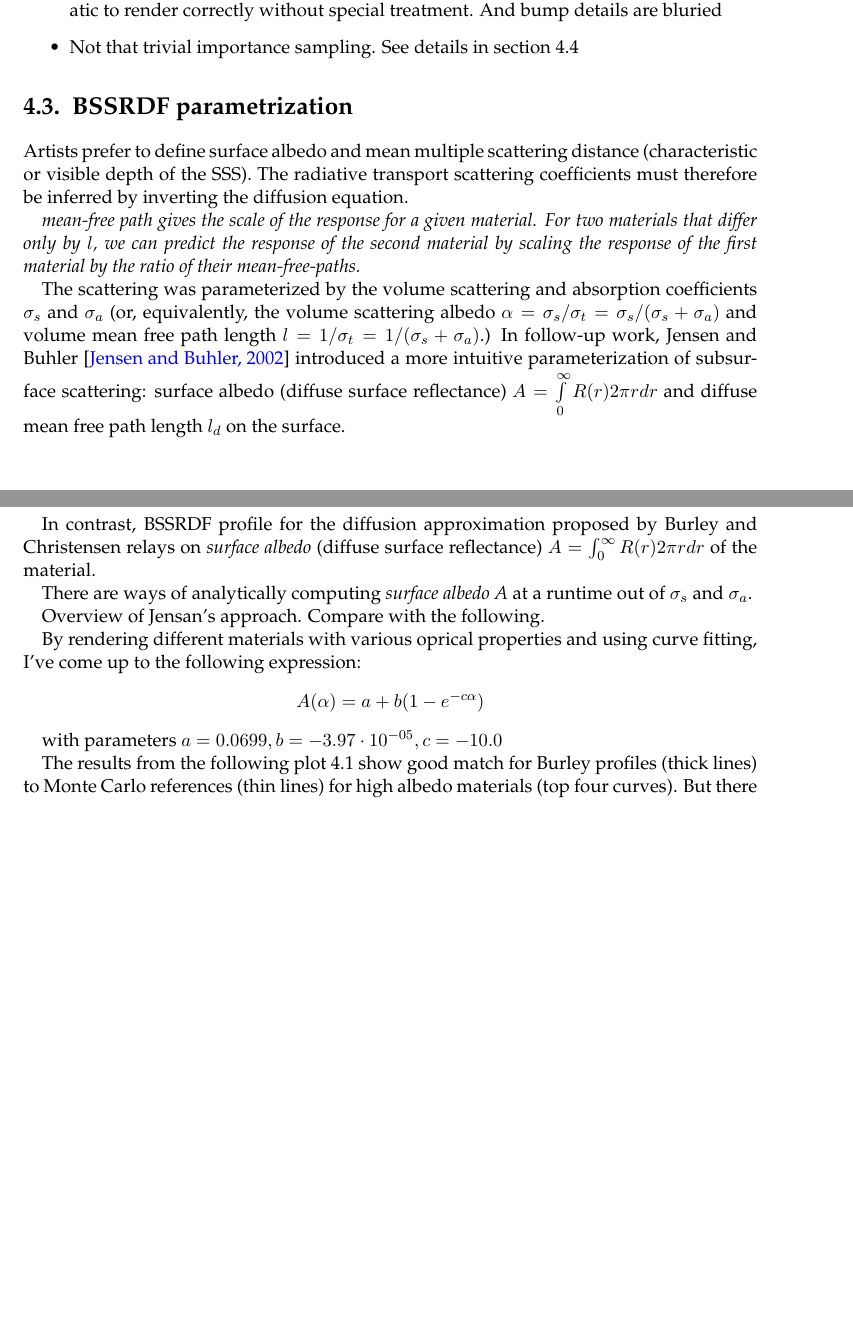
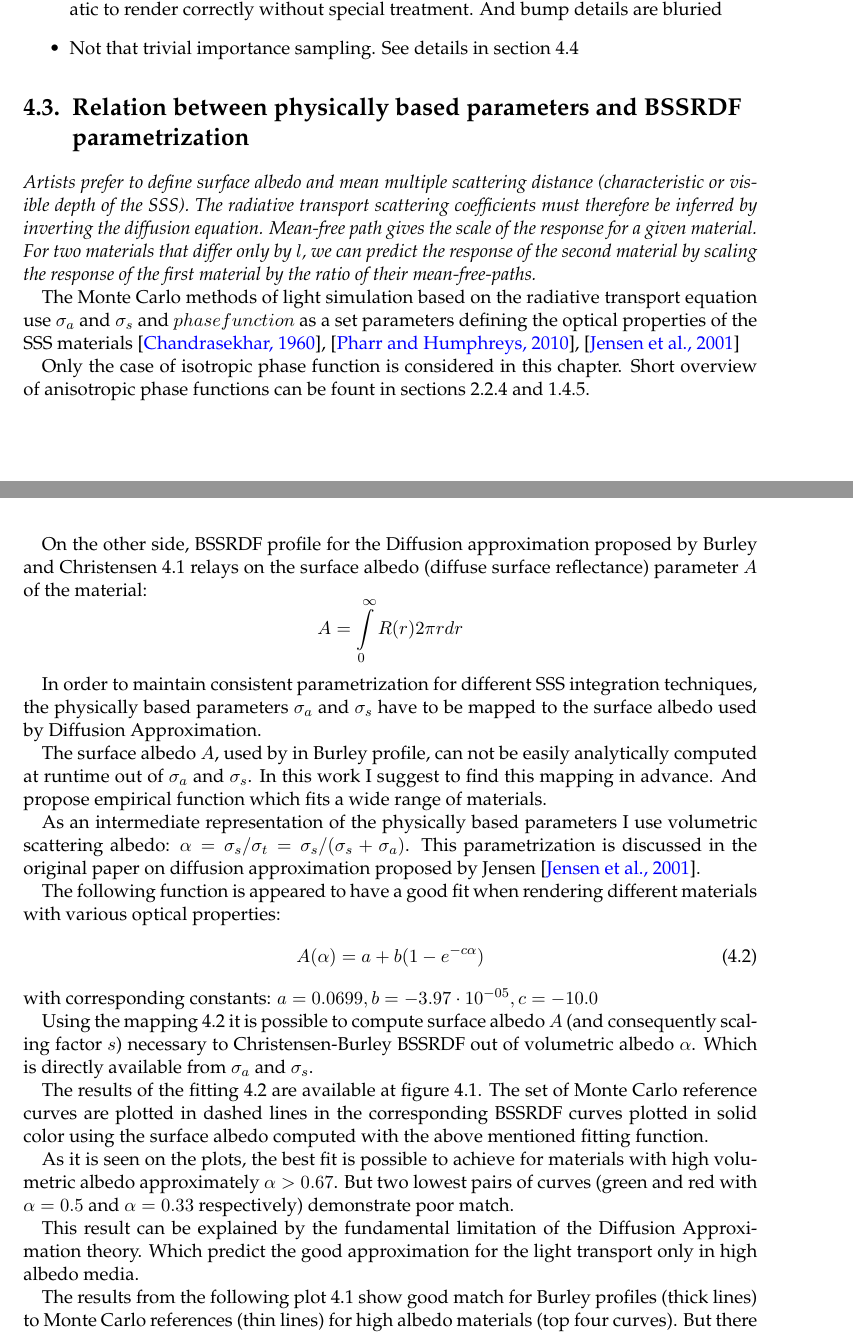
Before and after one commit to Green-Man/mt, a LaTeX thesis (main.tex, which reads chapters/diffusion/parametrization.tex): two parts of pages 21 and 22 of 33 before the commit and two parts of pages 22 and 23 of 35 after it, joined at a grey line, cut so that both start at the same text, the shorter picture padded with empty space. Compiled offline with pdfLaTeX; an older LaTeX class or package is replaced by its successor.

Commit message:
BSSRDF parametrization in progress

```diff
--- a/chapters/diffusion/parametrization.tex
+++ b/chapters/diffusion/parametrization.tex
@@ -1,40 +1,54 @@
-\section{BSSRDF parametrization}
-
-Artists prefer to define surface albedo and mean multiple scattering distance
-(characteristic or visible depth of the SSS). The radiative transport scattering
-coefficients must therefore be inferred by inverting the diffusion equation.
-
-\emph{mean-free path gives the scale of the response for a given material. For
-two materials that differ only by $l$, we can predict the response of the second
-material by scaling the response of the first material by the ratio of their
-mean-free-paths.}
+\section{Relation between physically based parameters and BSSRDF parametrization}
+\label{section:cb_parametrization}
+\emph{Artists prefer to define surface albedo and mean multiple scattering distance (characteristic
+or visible depth of the SSS). The radiative transport scattering coefficients must therefore be
+inferred by inverting the diffusion equation.
+Mean-free path gives the scale of the response for a given material. For two materials that differ
+only by $l$, we can predict the response of the second material by scaling the response of the first
+material by the ratio of their mean-free-paths.}
 
 
-The scattering was parameterized by the volume scattering and absorption
-coefficients $\sigma_s$ and $\sigma_a$ (or, equivalently, the volume
-scattering albedo $\alpha = \sigma_s/\sigma_t = \sigma_s/(\sigma_s + \sigma_a)$
-and volume mean free path length $l = 1/\sigma_t = 1/(\sigma_s + \sigma_a)$.)
-In follow-up work, Jensen and Buhler \cite{Jensen:2002:RHR:566570.566619}
-introduced a more intuitive parameterization of subsurface scattering:
-surface albedo (diffuse surface reflectance) $A = \int\limits_0^\infty
-R(r)2\pi r dr$ and diffuse mean free path length $l_d$ on the surface.
+The Monte Carlo methods of light simulation based on the radiative transport equation use $\sigma_a$
+and $\sigma_s$ and $phase function$ as a set parameters defining the optical properties of the SSS
+materials \cite{chandrasekhar1960radiative}, \cite{pharr2010physically},
+\cite{Jensen:2001:PMS:383259.383319}
 
-In contrast, BSSRDF profile for the diffusion approximation proposed by Burley
-and Christensen relays on \textit{surface albedo} (diffuse surface reflectance)
-$A=\int_0^{\infty} R(r)2\pi rdr$ of the material.
+Only the case of isotropic phase function is considered in this chapter. Short overview of
+anisotropic phase functions can be fount in sections \ref{section:phasefunction} and
+\ref{section:phasefunction_approximation}.
 
-There are ways of analytically computing \textit{surface albedo A} at a runtime
-out of $\sigma_s$ and $\sigma_a$.
-
-Overview of Jensan's approach. Compare with the following.
-
-By rendering different materials with various oprical properties and using curve
-fitting, I've come up to the following expression:
+On the other side, BSSRDF profile for the Diffusion approximation proposed by Burley and Christensen
+\ref{eq:burley} relays on the surface albedo (diffuse surface reflectance) parameter $A$ of the
+material:
 \[
-A(\alpha) = a + b(1- e^{-c\alpha})
+A = \int\limits_0^\infty R(r)2\pi r dr
 \]
 
-with parameters $a = 0.0699, b = -3.97\cdot 10^{-05}, c =-10.0$
+In order to maintain consistent parametrization for different SSS integration techniques, the
+physically based parameters $\sigma_a$ and $\sigma_s$ have to be mapped to the surface albedo used
+by Diffusion Approximation.
+
+The surface albedo $A$, used by in Burley profile, can not be easily analytically computed at
+runtime out of $\sigma_a$ and $\sigma_s$. In this work I suggest to find this mapping in advance.
+And propose empirical function which fits a wide range of materials.
+
+As an intermediate representation of the physically based parameters I use volumetric scattering
+albedo: $\alpha = \sigma_s/\sigma_t = \sigma_s/(\sigma_s + \sigma_a)$. This parametrization is
+discussed in the original paper on diffusion approximation proposed by Jensen
+\cite{Jensen:2001:PMS:383259.383319}.
+
+
+The following function is appeared to have a good fit when rendering different materials with
+various optical properties:
+\begin{equation}
+\label{eq:aAMapping}
+A(\alpha) = a + b(1- e^{-c\alpha})
+\end{equation}
+with corresponding constants: $a = 0.0699, b = -3.97\cdot 10^{-05}, c =-10.0$
+
+Using the mapping \ref{eq:aAMapping} it is possible to compute surface albedo $A$ (and consequently
+scaling factor $s$) necessary to Christensen-Burley BSSRDF out of volumetric albedo $\alpha$. Which
+is directly available from $\sigma_a$ and $\sigma_s$.
 
 \begin{figure}
     \centering
@@ -42,6 +56,17 @@ with parameters $a = 0.0699, b = -3.97\cdot 10^{-05}, c =-10.0$
     \caption{The curve fitting results of the sigmas to albedo}
     \label{fig:albedo_fitting}
 \end{figure}
+The results of the fitting \ref{eq:aAMapping} are available at figure \ref{fig:albedo_fitting}. The
+set of Monte Carlo reference curves are plotted in dashed lines in the corresponding BSSRDF curves
+plotted in solid color using the surface albedo computed with the above mentioned fitting function.
+
+As it is seen on the plots, the best fit is possible to achieve for materials with high volumetric
+albedo approximately $\alpha>0.67$. But two lowest pairs of curves (green and red with
+$\alpha=0.5$ and $\alpha=0.33$ respectively) demonstrate poor match.
+
+This result can be explained by the fundamental limitation of the Diffusion Approximation theory.
+Which predict the good approximation for the light transport only in high albedo media.
+
 
 The results from the following plot \ref{fig:albedo_fitting} show good match for
 Burley profiles (thick lines) to Monte Carlo references (thin lines) for high albedo materials (top
```
Also changed, not shown: chapters/diffusion/christensen_burley_changed.tex (+35 -20 lines), chapters/framework.tex (+1 -0 lines), chapters/introduction.tex (+10 -0 lines), chapters/theory.tex (+1 -0 lines), components/literature.bib (+62 -0 lines), imgs/plots/aA_fitting.png, chapters/diffusion/parametrization.tex (2 more changed lines), 1 other file.
